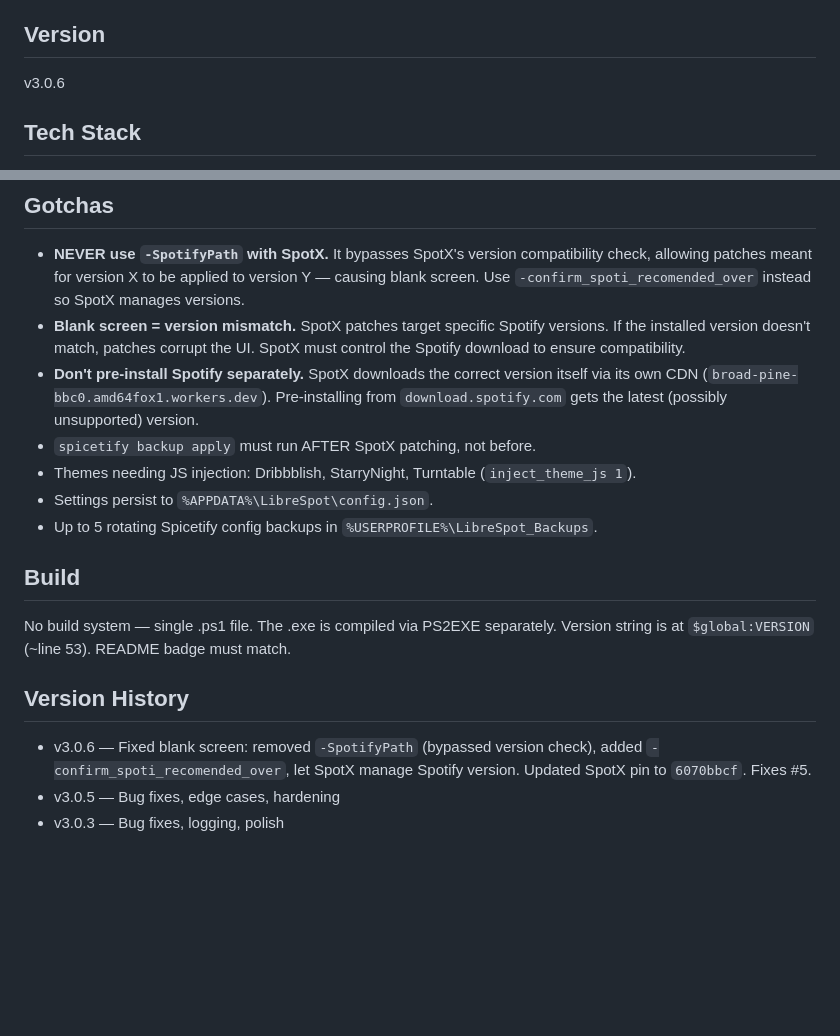
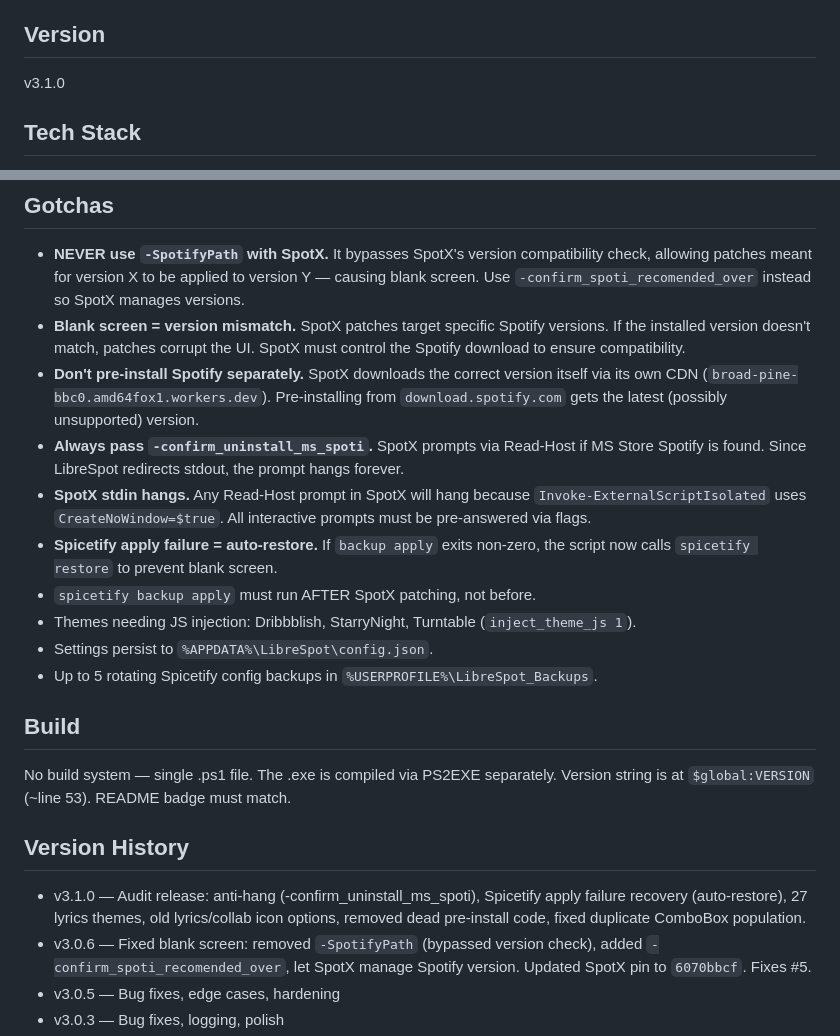
Before and after one commit to SysAdminDoc/LibreSpot, a Markdown page: CLAUDE.md, 2 parts joined by grey strips. Drawn GitHub-style; blank space fills up the shorter version.

Commit message:
Update CLAUDE.md for v3.1.0 audit fixes

```diff
--- a/CLAUDE.md
+++ b/CLAUDE.md
@@ -5,7 +5,7 @@ SpotX + Spicetify unified installer. Single PowerShell script (~1600 lines) with
 Three modes: Easy Install, Custom Install, Maintenance.
 
 ## Version
-v3.0.6
+v3.1.0
 
 ## Tech Stack
 - PowerShell 5.1+ with WPF GUI (XamlReader::Parse, single-quoted here-string)
@@ -44,6 +44,9 @@ v3.0.6
 - **NEVER use `-SpotifyPath` with SpotX.** It bypasses SpotX's version compatibility check, allowing patches meant for version X to be applied to version Y — causing blank screen. Use `-confirm_spoti_recomended_over` instead so SpotX manages versions.
 - **Blank screen = version mismatch.** SpotX patches target specific Spotify versions. If the installed version doesn't match, patches corrupt the UI. SpotX must control the Spotify download to ensure compatibility.
 - **Don't pre-install Spotify separately.** SpotX downloads the correct version itself via its own CDN (`broad-pine-bbc0.amd64fox1.workers.dev`). Pre-installing from `download.spotify.com` gets the latest (possibly unsupported) version.
+- **Always pass `-confirm_uninstall_ms_spoti`.** SpotX prompts via Read-Host if MS Store Spotify is found. Since LibreSpot redirects stdout, the prompt hangs forever.
+- **SpotX stdin hangs.** Any Read-Host prompt in SpotX will hang because `Invoke-ExternalScriptIsolated` uses `CreateNoWindow=$true`. All interactive prompts must be pre-answered via flags.
+- **Spicetify apply failure = auto-restore.** If `backup apply` exits non-zero, the script now calls `spicetify restore` to prevent blank screen.
 - `spicetify backup apply` must run AFTER SpotX patching, not before.
 - Themes needing JS injection: Dribbblish, StarryNight, Turntable (`inject_theme_js 1`).
 - Settings persist to `%APPDATA%\LibreSpot\config.json`.
@@ -54,6 +57,7 @@ No build system — single .ps1 file. The .exe is compiled via PS2EXE separately
 Version string is at `$global:VERSION` (~line 53). README badge must match.
 
 ## Version History
+- v3.1.0 — Audit release: anti-hang (-confirm_uninstall_ms_spoti), Spicetify apply failure recovery (auto-restore), 27 lyrics themes, old lyrics/collab icon options, removed dead pre-install code, fixed duplicate ComboBox population.
 - v3.0.6 — Fixed blank screen: removed `-SpotifyPath` (bypassed version check), added `-confirm_spoti_recomended_over`, let SpotX manage Spotify version. Updated SpotX pin to `6070bbcf`. Fixes #5.
 - v3.0.5 — Bug fixes, edge cases, hardening
 - v3.0.3 — Bug fixes, logging, polish
```
